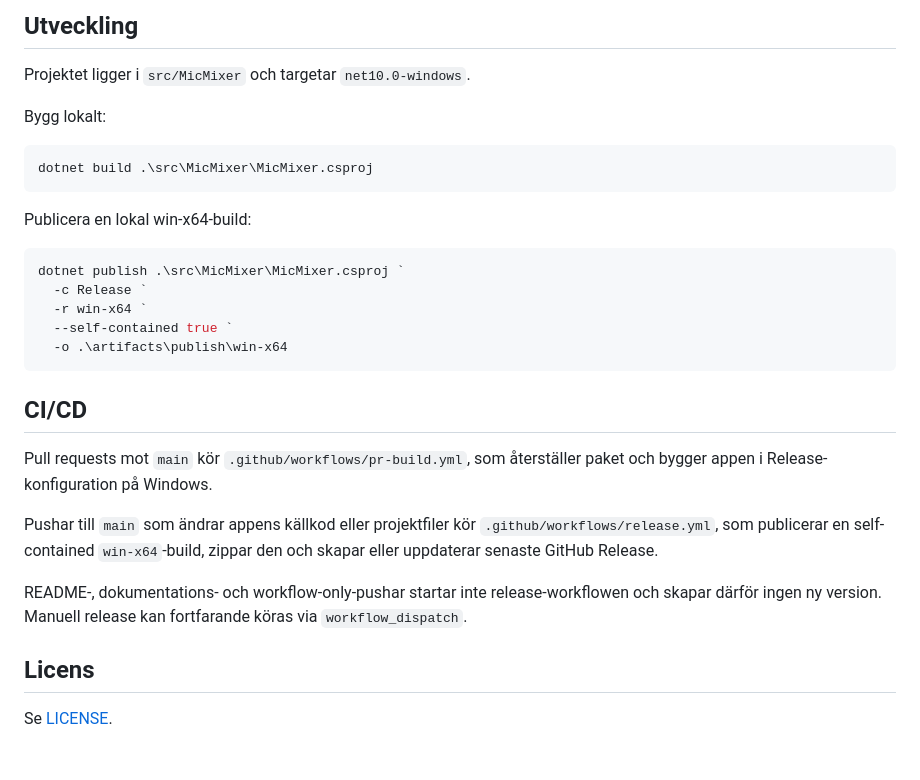
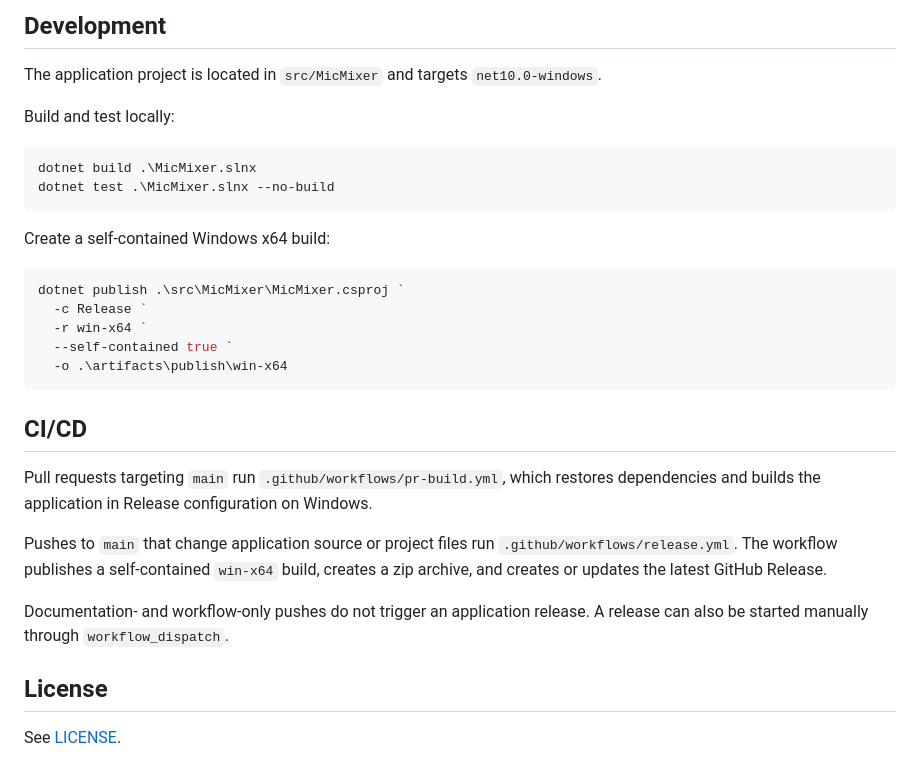
Before and after one commit to benjibutten/MicMixer, a Markdown page: README.md, the part around one of its changes. Rendered like a GitHub page.

Commit message:
fix: update README.md for English localization and feature clarification

````diff
--- a/README.md
+++ b/README.md
@@ -159,15 +175,16 @@ Loggar roteras dagligen, rullas vid 5 MB och behålls i 14 dagar.
 
-## Utveckling
+## Development
 
-Projektet ligger i `src/MicMixer` och targetar `net10.0-windows`.
+The application project is located in `src/MicMixer` and targets `net10.0-windows`.
 
-Bygg lokalt:
+Build and test locally:
 
 ```powershell
-dotnet build .\src\MicMixer\MicMixer.csproj
+dotnet build .\MicMixer.slnx
+dotnet test .\MicMixer.slnx --no-build
 ```
 
-Publicera en lokal win-x64-build:
+Create a self-contained Windows x64 build:
 
 ```powershell
 dotnet publish .\src\MicMixer\MicMixer.csproj `
@@ -179,17 +196,16 @@ dotnet publish .\src\MicMixer\MicMixer.csproj `
 
 ## CI/CD
 
-Pull requests mot `main` kör `.github/workflows/pr-build.yml`, som återställer
-paket och bygger appen i Release-konfiguration på Windows.
+Pull requests targeting `main` run `.github/workflows/pr-build.yml`, which restores
+dependencies and builds the application in Release configuration on Windows.
 
-Pushar till `main` som ändrar appens källkod eller projektfiler kör
-`.github/workflows/release.yml`, som publicerar en self-contained
-`win-x64`-build, zippar den och skapar eller uppdaterar senaste GitHub Release.
+Pushes to `main` that change application source or project files run
+`.github/workflows/release.yml`. The workflow publishes a self-contained `win-x64`
+build, creates a zip archive, and creates or updates the latest GitHub Release.
 
-README-, dokumentations- och workflow-only-pushar startar inte release-workflowen
-och skapar därför ingen ny version. Manuell release kan fortfarande köras via
-`workflow_dispatch`.
+Documentation- and workflow-only pushes do not trigger an application release. A
+release can also be started manually through `workflow_dispatch`.
 
-## Licens
+## License
 
-Se [LICENSE](LICENSE).
+See [LICENSE](LICENSE).
````
Also changed, not shown: other parts of README.md (+130 -114 lines).
